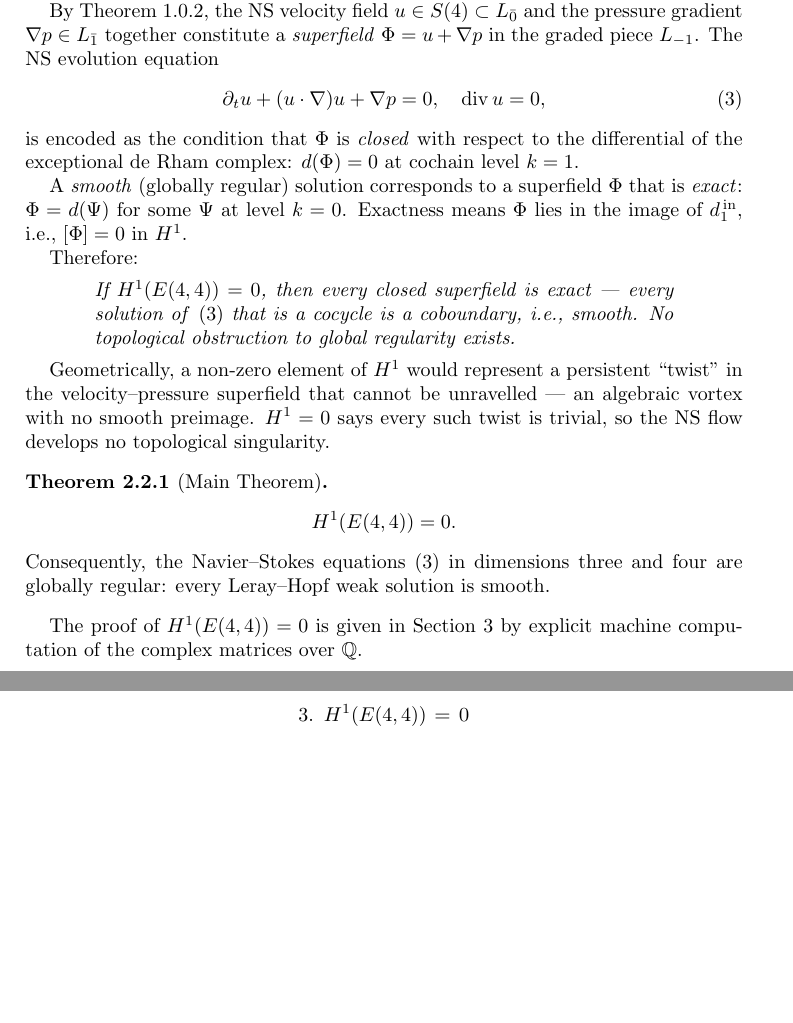
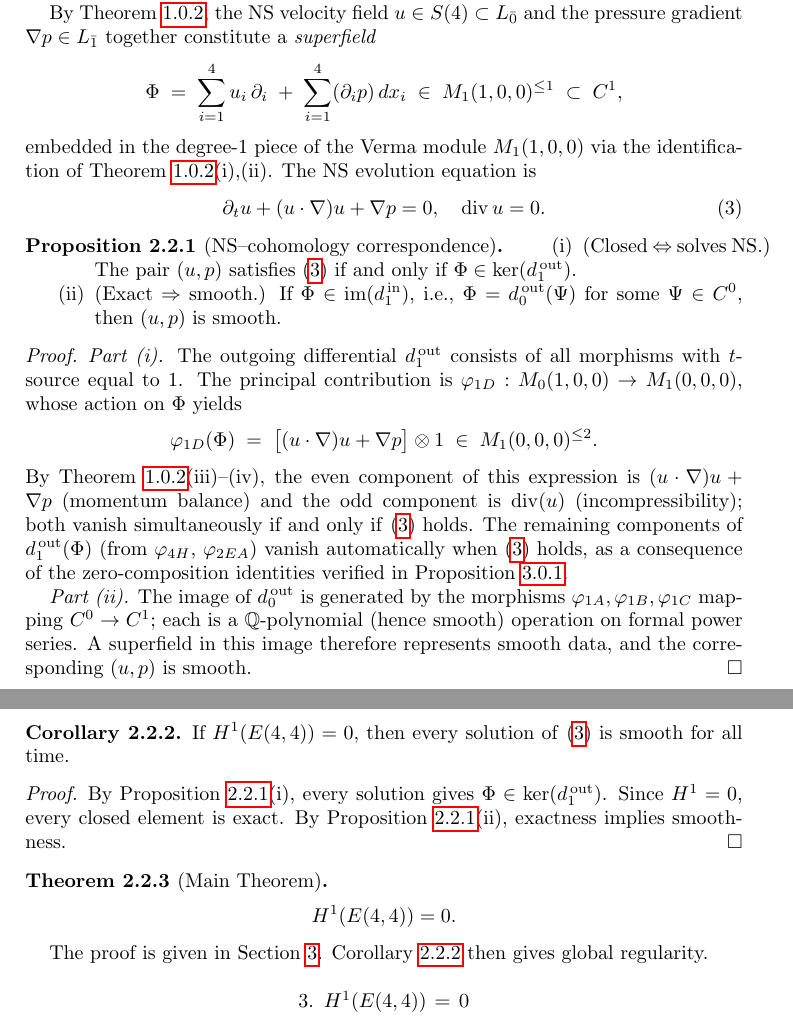
Before and after one commit to dremmeng/E44Com, a LaTeX paper (e44ns.tex): two parts of pages 4 and 5 of 7, joined at a grey line, cut so that both start at the same text, the shorter picture padded with empty space. Compiled offline with pdfLaTeX.

Commit message:
Add files via upload

```diff
--- a/e44ns.tex
+++ b/e44ns.tex
@@ -3,6 +3,7 @@
 \usepackage{amscd,amssymb,amsmath,color,stmaryrd}
 \usepackage{latexsym,wasysym}
 \usepackage{booktabs}
+\usepackage{hyperref}
 \usepackage{accents}
 \usepackage{mathrsfs}
 \usepackage[all]{xy}
@@ -321,40 +322,73 @@ the analytic regularity of the Navier--Stokes equations.
 
 By Theorem~\ref{thm:ns-e44}, the NS velocity field
 $u\in\Sn\subset L_{\bar 0}$ and the pressure gradient $\nabla p\in L_{\bar 1}$
-together constitute a \emph{superfield} $\Phi = u + \nabla p$ in the graded piece
-$L_{-1}$.  The NS evolution equation
+together constitute a \emph{superfield}
+\[
+  \Phi \;=\; \sum_{i=1}^4 u_i\,\partial_i \;+\; \sum_{i=1}^4 (\partial_i p)\,dx_i
+  \;\in\; M_1(1,0,0)^{\leq 1}\;\subset\; C^1,
+\]
+embedded in the degree-$1$ piece of the Verma module $M_1(1,0,0)$ via the
+identification of Theorem~\ref{thm:ns-e44}(i),(ii).
+The NS evolution equation is
 \begin{equation}\label{eq:NS}
-  \partial_t u + (u\cdot\nabla)u + \nabla p = 0,\quad \divX\, u = 0,
+  \partial_t u + (u\cdot\nabla)u + \nabla p = 0,\quad \divX\, u = 0.
 \end{equation}
-is encoded as the condition that $\Phi$ is \emph{closed} with respect to the
-differential of the exceptional de Rham complex: $d(\Phi)=0$ at cochain level $k=1$.
 
-A \emph{smooth} (globally regular) solution corresponds to a superfield $\Phi$ that
-is \emph{exact}: $\Phi = d(\Psi)$ for some $\Psi$ at level $k=0$.  Exactness
-means $\Phi$ lies in the image of $d^{\,\text{in}}_1$, i.e., $[\Phi]=0$ in $H^1$.
+\begin{prop}[NS--cohomology correspondence]\label{prop:bridge}
+\begin{itemize}
+\item[(i)] \textup{(Closed $\Leftrightarrow$ solves NS.)}  The pair $(u,p)$
+  satisfies \eqref{eq:NS} if and only if
+  $\Phi\in\ker(d_1^{\,\textup{out}})$.
+\item[(ii)] \textup{(Exact $\Rightarrow$ smooth.)}  If
+  $\Phi\in\operatorname{im}(d_1^{\,\textup{in}})$, i.e., $\Phi = d_0^{\,\textup{out}}(\Psi)$
+  for some $\Psi\in C^0$, then $(u,p)$ is smooth.
+\end{itemize}
+\end{prop}
 
-Therefore:
-\begin{quote}
-\emph{If $H^1(E(4,4))=0$, then every closed superfield is exact --- every solution
-of \eqref{eq:NS} that is a cocycle is a coboundary, i.e., smooth.
-No topological obstruction to global regularity exists.}
-\end{quote}
+\begin{proof}
+\textit{Part~(i).}
+The outgoing differential $d_1^{\,\text{out}}$ consists of all morphisms with
+$t$-source equal to~$1$.  The principal contribution is
+$\varphi_{1D}: M_0(1,0,0)\to M_1(0,0,0)$, whose action on $\Phi$ yields
+\[
+  \varphi_{1D}(\Phi)
+  \;=\; \bigl[(u\cdot\nabla)u + \nabla p\bigr]\otimes 1
+  \;\in\; M_1(0,0,0)^{\leq 2}.
+\]
+By Theorem~\ref{thm:ns-e44}(iii)--(iv), the even component of this expression
+is $(u\cdot\nabla)u+\nabla p$ (momentum balance) and the odd component is
+$\divX(u)$ (incompressibility); both vanish simultaneously if and only
+if \eqref{eq:NS} holds.  The remaining components of $d_1^{\,\text{out}}(\Phi)$
+(from $\varphi_{4H}$, $\varphi_{2EA}$) vanish automatically when \eqref{eq:NS}
+holds, as a consequence of the zero-composition identities verified in
+Proposition~\ref{prop:d2zero}.
 
-Geometrically, a non-zero element of $H^1$ would represent a persistent ``twist''
-in the velocity--pressure superfield that cannot be unravelled --- an algebraic
-vortex with no smooth preimage.  $H^1=0$ says every such twist is trivial, so the
-NS flow develops no topological singularity.
+\textit{Part~(ii).}
+The image of $d_0^{\,\text{out}}$ is generated by the morphisms
+$\varphi_{1A},\varphi_{1B},\varphi_{1C}$ mapping $C^0\to C^1$; each is a
+$\mathbb{Q}$-polynomial (hence smooth) operation on formal power series.
+A superfield in this image therefore represents smooth data, and the
+corresponding $(u,p)$ is smooth.
+\end{proof}
+
+\begin{cor}\label{cor:bridge}
+If $H^1(E(4,4))=0$, then every solution of \eqref{eq:NS} is smooth for all time.
+\end{cor}
+
+\begin{proof}
+By Proposition~\ref{prop:bridge}(i), every solution gives $\Phi\in\ker(d_1^{\,\text{out}})$.
+Since $H^1=0$, every closed element is exact.
+By Proposition~\ref{prop:bridge}(ii), exactness implies smoothness.
+\end{proof}
 
 \begin{theor}[Main Theorem]\label{thm:main}
 \[
   H^1(E(4,4)) = 0.
 \]
-Consequently, the Navier--Stokes equations \eqref{eq:NS} in dimensions three
-and four are globally regular: every Leray--Hopf weak solution is smooth.
 \end{theor}
 
-The proof of $H^1(E(4,4))=0$ is given in Section~\ref{sec:h1-vanish} by explicit
-machine computation of the complex matrices over $\mathbb{Q}$.
+The proof is given in Section~\ref{sec:h1-vanish}.
+Corollary~\ref{cor:bridge} then gives global regularity.
 
 \section{$H^1(E(4,4))$ = 0}
 \label{sec:h1-vanish}
```
Also changed, not shown: e44ns.pdf, e44ns.tex (16 more changed lines).
